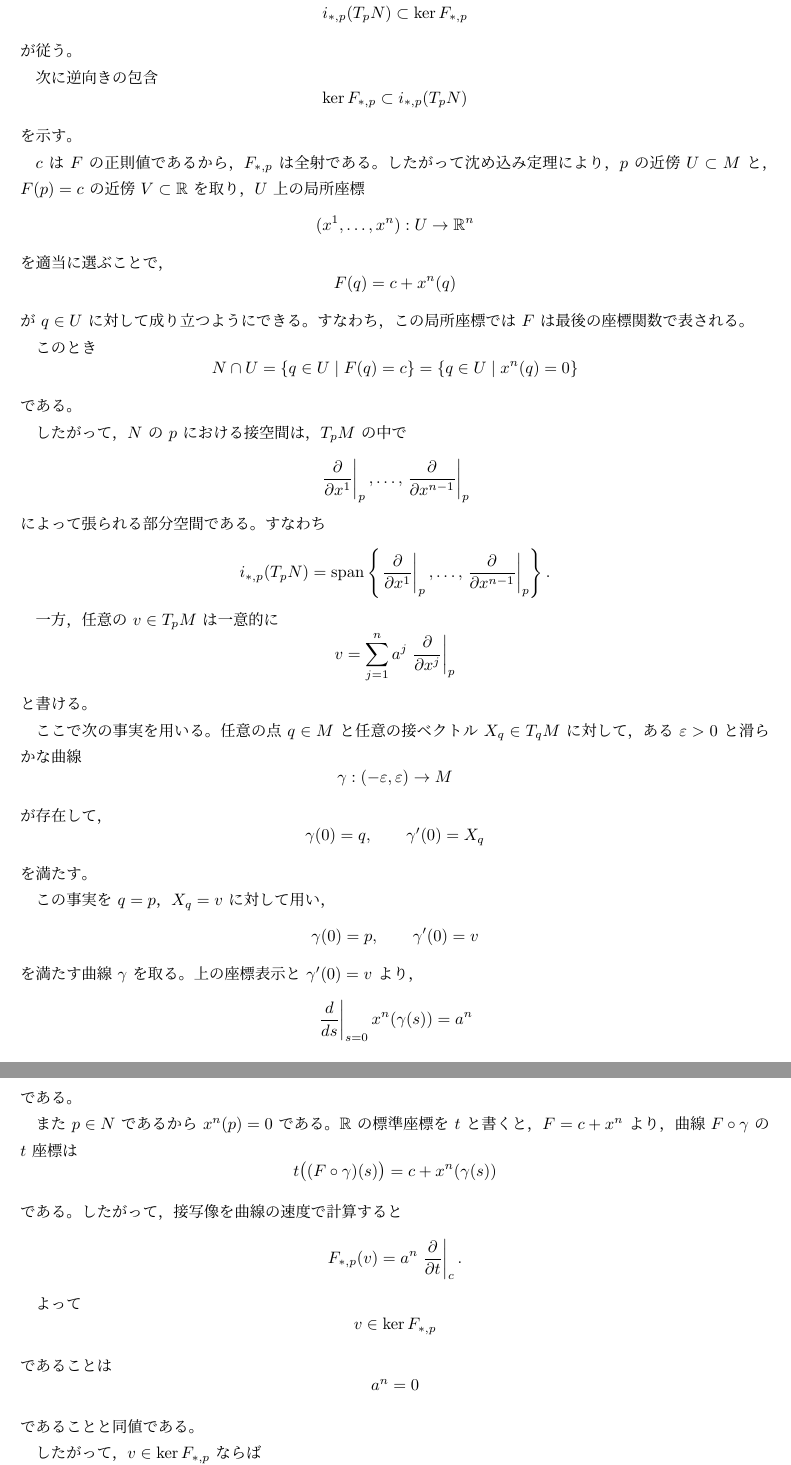
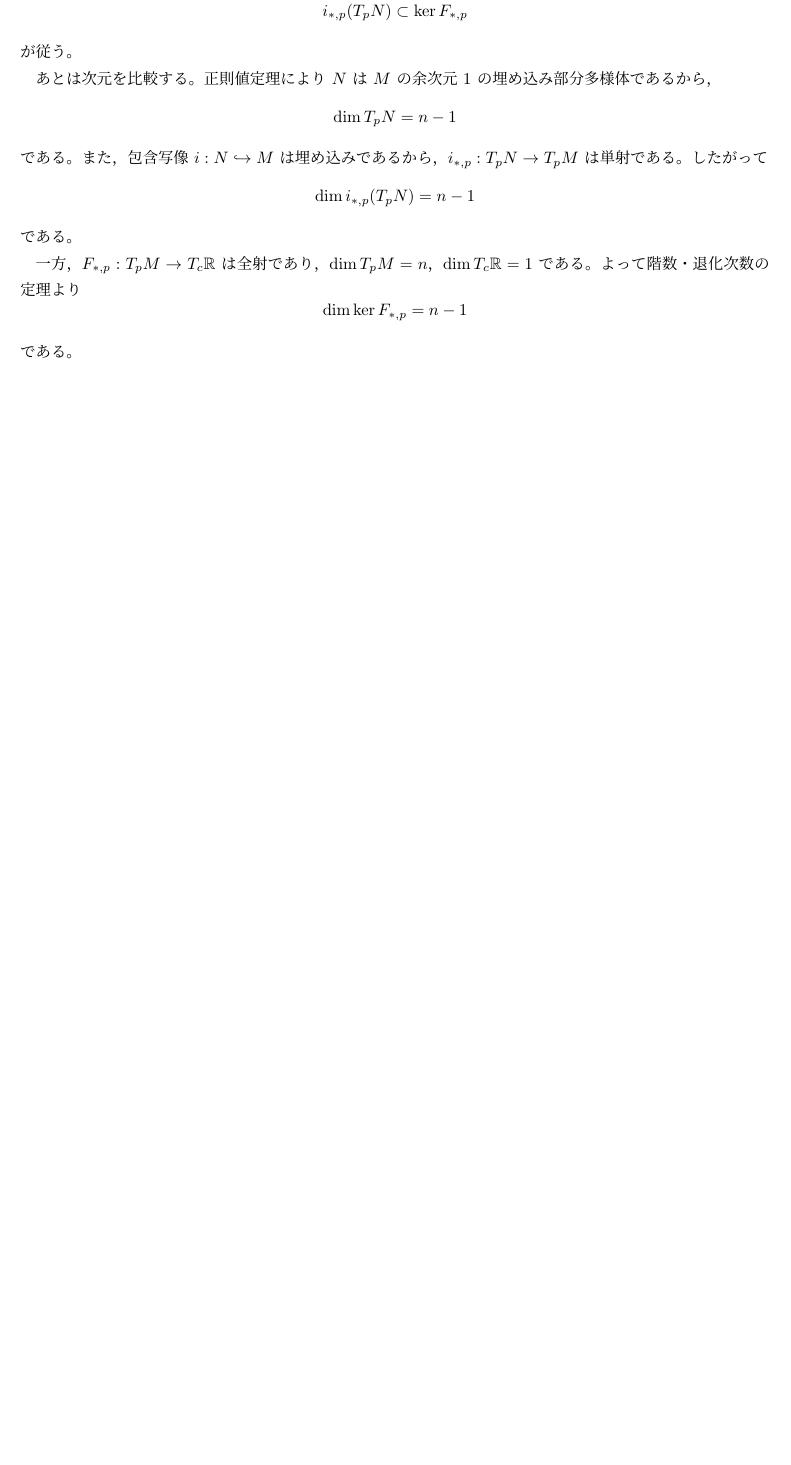
Before and after one commit to tawashichan/regular_value_theorem_and_tangent_space, a LaTeX document (main.tex): two parts of pages 2 and 3 of 3 before the commit and part of page 2 of 2 after it, the two joined at a grey line, cut so that both start at the same text, the shorter picture padded with empty space. Compiled offline with upLaTeX and dvipdfmx.

Commit message:
Refactor proof of regular value theorem by simplifying dimension comparison and clarifying kernel relationships.

```diff
--- a/main.tex
+++ b/main.tex
@@ -87,132 +87,29 @@ $N=F^{-1}(c)$ なので，$F$ は $N$ 上で定数関数 $c$ に等しい。
 \]
 が従う。
 
-次に逆向きの包含
+あとは次元を比較する。
+正則値定理により $N$ は $M$ の余次元 $1$ の埋め込み部分多様体であるから，
 \[
-  \ker F_{*,p}\subset i_{*,p}(T_pN)
+  \dim T_pN=n-1
 \]
-を示す。
-
-$c$ は $F$ の正則値であるから，$F_{*,p}$ は全射である。
-したがって沈め込み定理により，$p$ の近傍 $U\subset M$ と，
-$F(p)=c$ の近傍 $V\subset \mathbb{R}$ を取り，$U$ 上の局所座標
+である。
+また，包含写像 $i:N\hookrightarrow M$ は埋め込みであるから，
+$i_{*,p}:T_pN\to T_pM$ は単射である。
+したがって
 \[
-  (x^1,\dots,x^n):U\to \mathbb{R}^n
-\]
-を適当に選ぶことで，
-\[
-  F(q)=c+x^n(q)
-\]
-が $q\in U$ に対して成り立つようにできる。
-すなわち，この局所座標では $F$ は最後の座標関数で表される。
-
-このとき
-\[
-  N\cap U
-  =
-  \{q\in U\mid F(q)=c\}
-  =
-  \{q\in U\mid x^n(q)=0\}
+  \dim i_{*,p}(T_pN)=n-1
 \]
 である。
 
-したがって，$N$ の $p$ における接空間は，$T_pM$ の中で
+一方，$F_{*,p}:T_pM\to T_c\mathbb{R}$ は全射であり，
+$\dim T_pM=n$，$\dim T_c\mathbb{R}=1$ である。
+よって階数・退化次数の定理より
 \[
-  \left.
-  \frac{\partial}{\partial x^1}
-  \right|_p,
-  \dots,
-  \left.
-  \frac{\partial}{\partial x^{n-1}}
-  \right|_p
-\]
-によって張られる部分空間である。すなわち
-\[
-  i_{*,p}(T_pN)
-  =
-  \operatorname{span}
-  \left\{
-  \left.
-  \frac{\partial}{\partial x^1}
-  \right|_p,
-  \dots,
-  \left.
-  \frac{\partial}{\partial x^{n-1}}
-  \right|_p
-  \right\}.
-\]
-
-一方，任意の $v\in T_pM$ は一意的に
-\[
-  v
-  =
-  \sum_{j=1}^{n} a^j
-  \left.
-  \frac{\partial}{\partial x^j}
-  \right|_p
-\]
-と書ける。
-
-ここで次の事実を用いる。
-任意の点 $q\in M$ と任意の接ベクトル $X_q\in T_qM$ に対して，
-ある $\varepsilon>0$ と滑らかな曲線
-\[
-  \gamma:(-\varepsilon,\varepsilon)\to M
-\]
-が存在して，
-\[
-  \gamma(0)=q,
-  \qquad
-  \gamma'(0)=X_q
-\]
-を満たす。
-
-この事実を $q=p$，$X_q=v$ に対して用い，
-\[
-  \gamma(0)=p,
-  \qquad
-  \gamma'(0)=v
-\]
-を満たす曲線 $\gamma$ を取る。
-上の座標表示と $\gamma'(0)=v$ より，
-\[
-  \left.\frac{d}{ds}\right|_{s=0}x^n(\gamma(s))=a^n
+  \dim \ker F_{*,p}=n-1
 \]
 である。
 
-また $p\in N$ であるから $x^n(p)=0$ である。
-$\mathbb{R}$ の標準座標を $t$ と書くと，$F=c+x^n$ より，
-曲線 $F\circ\gamma$ の $t$ 座標は
+すでに
 \[
-  t\bigl((F\circ\gamma)(s)\bigr)
-  =
-  c+x^n(\gamma(s))
+  i_{*,p}(T_pN)\subset \ker F_{*,p}
 \]
-である。したがって，接写像を曲線の速度で計算すると
-\[
-  F_{*,p}(v)
-  =
-  a^n
-  \left.
-  \frac{\partial}{\partial t}
-  \right|_c.
-\]
-
-よって
-\[
-  v\in \ker F_{*,p}
-\]
-であることは
-\[
-  a^n=0
-\]
-であることと同値である。
-
-したがって，$v\in \ker F_{*,p}$ ならば
-\[
-  v
-  =
-  \sum_{j=1}^{n-1} a^j
-  \left.
-  \frac{\partial}{\partial x^j}
-  \right|_p
@@ -228 +115,0 @@ $\mathbb{R}$ の標準座標を $t$ と書くと，$F=c+x^n$ より，
-が成り立つ。
```
Also changed, not shown: main.pdf, main.tex (13 more changed lines).
